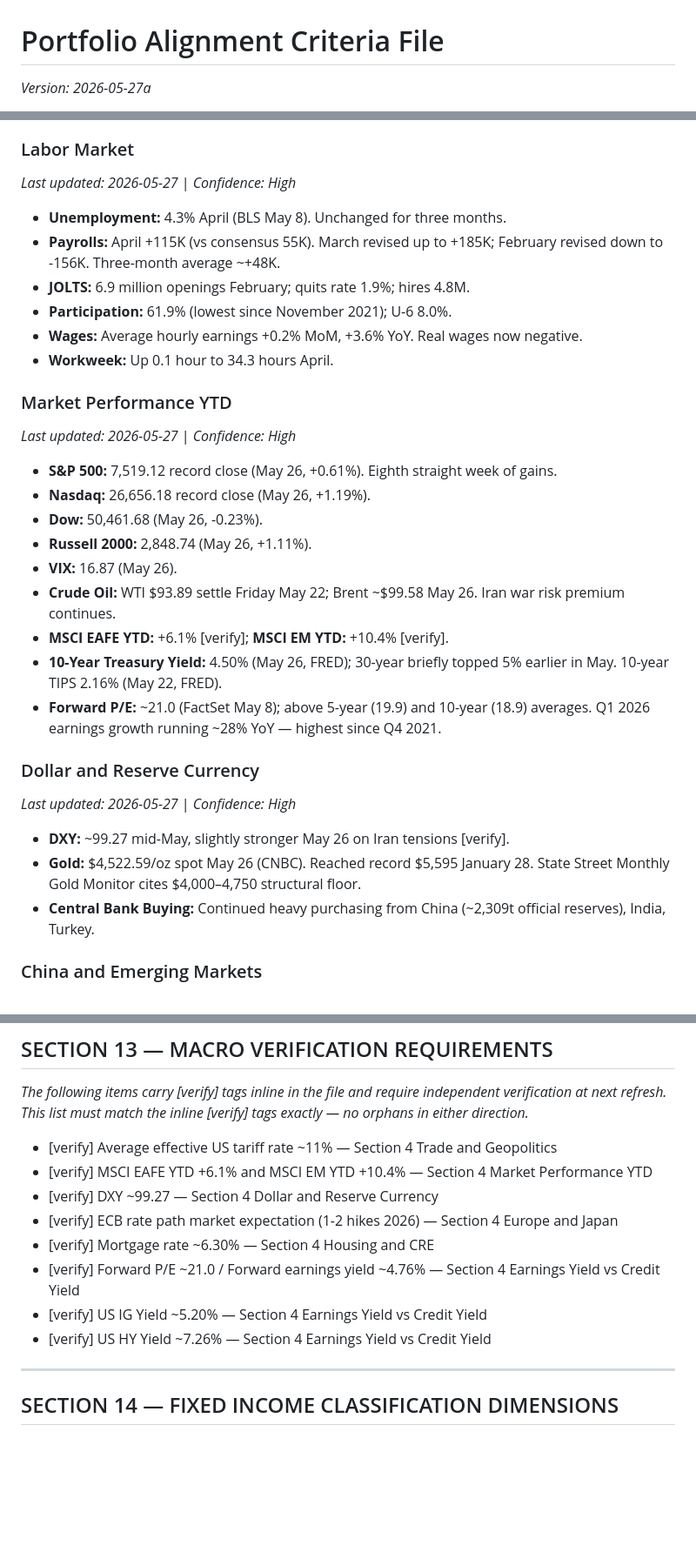
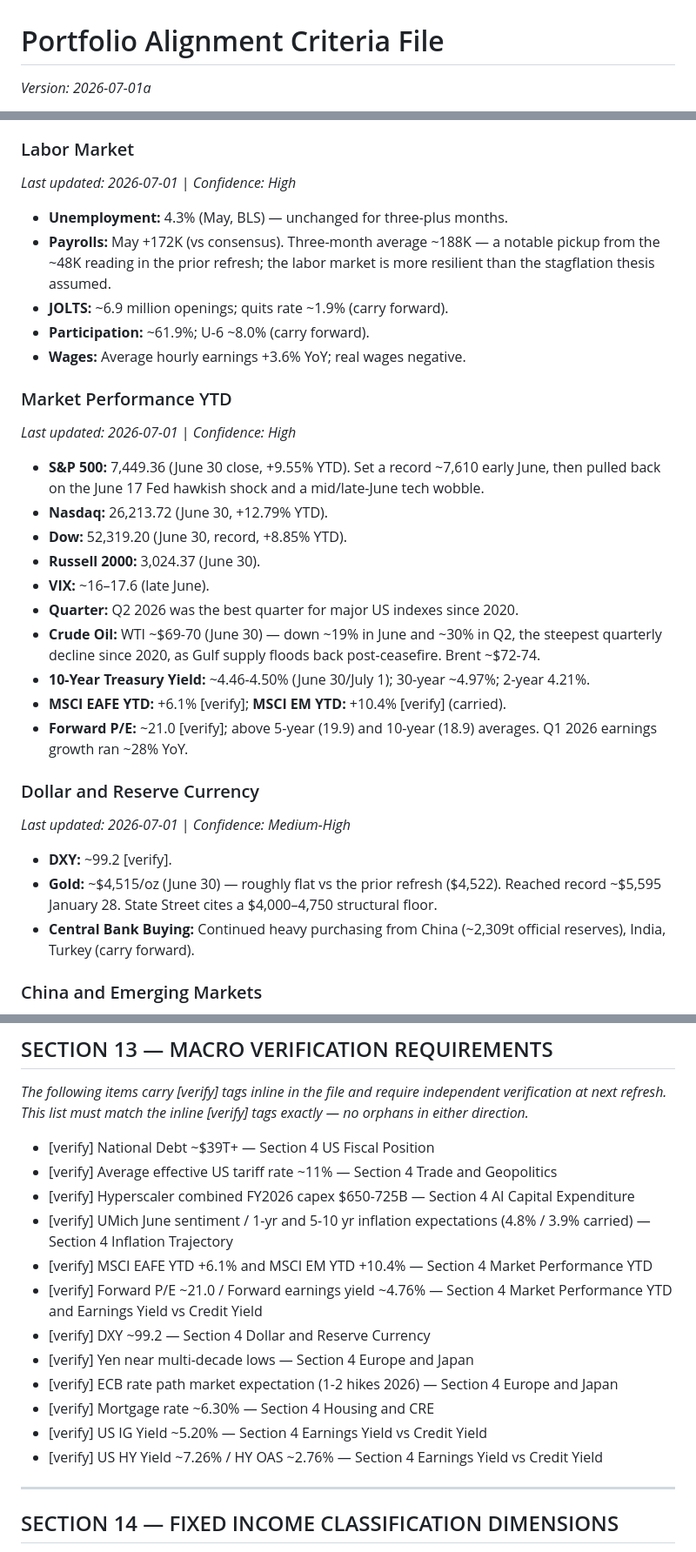
Before and after one commit to markcrobinson1955/invest, a Markdown page: CRITERIA.md, 3 parts joined by grey strips. Shown at 87% size. Drawn GitHub-style; blank space fills up the shorter version.

```diff
--- a/CRITERIA.md
+++ b/CRITERIA.md
@@ -1,4 +1,4 @@
 # Portfolio Alignment Criteria File
 
-*Version: 2026-05-27a*
+*Version: 2026-07-01a*
 
@@ -85,29 +86,29 @@ This file is the primary reference for the Portfolio Analyzer. To update:
 
 ### Labor Market
-*Last updated: 2026-05-27* | *Confidence: High*
-* **Unemployment:** 4.3% April (BLS May 8). Unchanged for three months.
-* **Payrolls:** April +115K (vs consensus 55K). March revised up to +185K; February revised down to -156K. Three-month average ~+48K.
-* **JOLTS:** 6.9 million openings February; quits rate 1.9%; hires 4.8M.
-* **Participation:** 61.9% (lowest since November 2021); U-6 8.0%.
-* **Wages:** Average hourly earnings +0.2% MoM, +3.6% YoY. Real wages now negative.
-* **Workweek:** Up 0.1 hour to 34.3 hours April.
+*Last updated: 2026-07-01* | *Confidence: High*
+* **Unemployment:** 4.3% (May, BLS) — unchanged for three-plus months.
+* **Payrolls:** May +172K (vs consensus). Three-month average ~188K — a notable pickup from the ~48K reading in the prior refresh; the labor market is more resilient than the stagflation thesis assumed.
+* **JOLTS:** ~6.9 million openings; quits rate ~1.9% (carry forward).
+* **Participation:** ~61.9%; U-6 ~8.0% (carry forward).
+* **Wages:** Average hourly earnings +3.6% YoY; real wages negative.
 
 ### Market Performance YTD
-*Last updated: 2026-05-27* | *Confidence: High*
-* **S&P 500:** 7,519.12 record close (May 26, +0.61%). Eighth straight week of gains.
-* **Nasdaq:** 26,656.18 record close (May 26, +1.19%).
-* **Dow:** 50,461.68 (May 26, -0.23%).
-* **Russell 2000:** 2,848.74 (May 26, +1.11%).
-* **VIX:** 16.87 (May 26).
-* **Crude Oil:** WTI $93.89 settle Friday May 22; Brent ~$99.58 May 26. Iran war risk premium continues.
-* **MSCI EAFE YTD:** +6.1% [verify]; **MSCI EM YTD:** +10.4% [verify].
-* **10-Year Treasury Yield:** 4.50% (May 26, FRED); 30-year briefly topped 5% earlier in May. 10-year TIPS 2.16% (May 22, FRED).
-* **Forward P/E:** ~21.0 (FactSet May 8); above 5-year (19.9) and 10-year (18.9) averages. Q1 2026 earnings growth running ~28% YoY — highest since Q4 2021.
+*Last updated: 2026-07-01* | *Confidence: High*
+* **S&P 500:** 7,449.36 (June 30 close, +9.55% YTD). Set a record ~7,610 early June, then pulled back on the June 17 Fed hawkish shock and a mid/late-June tech wobble.
+* **Nasdaq:** 26,213.72 (June 30, +12.79% YTD).
+* **Dow:** 52,319.20 (June 30, record, +8.85% YTD).
+* **Russell 2000:** 3,024.37 (June 30).
+* **VIX:** ~16–17.6 (late June).
+* **Quarter:** Q2 2026 was the best quarter for major US indexes since 2020.
+* **Crude Oil:** WTI ~$69-70 (June 30) — down ~19% in June and ~30% in Q2, the steepest quarterly decline since 2020, as Gulf supply floods back post-ceasefire. Brent ~$72-74.
+* **10-Year Treasury Yield:** ~4.46-4.50% (June 30/July 1); 30-year ~4.97%; 2-year 4.21%.
+* **MSCI EAFE YTD:** +6.1% [verify]; **MSCI EM YTD:** +10.4% [verify] (carried).
+* **Forward P/E:** ~21.0 [verify]; above 5-year (19.9) and 10-year (18.9) averages. Q1 2026 earnings growth ran ~28% YoY.
 
 ### Dollar and Reserve Currency
-*Last updated: 2026-05-27* | *Confidence: High*
-* **DXY:** ~99.27 mid-May, slightly stronger May 26 on Iran tensions [verify].
-* **Gold:** $4,522.59/oz spot May 26 (CNBC). Reached record $5,595 January 28. State Street Monthly Gold Monitor cites $4,000–4,750 structural floor.
-* **Central Bank Buying:** Continued heavy purchasing from China (~2,309t official reserves), India, Turkey.
+*Last updated: 2026-07-01* | *Confidence: Medium-High*
+* **DXY:** ~99.2 [verify].
+* **Gold:** ~$4,515/oz (June 30) — roughly flat vs the prior refresh ($4,522). Reached record ~$5,595 January 28. State Street cites a $4,000–4,750 structural floor.
+* **Central Bank Buying:** Continued heavy purchasing from China (~2,309t official reserves), India, Turkey (carry forward).
 
 ### China and Emerging Markets
@@ -320,14 +322,18 @@ System-Defined Editorial Rule: Any position < 2% of total AUM is treated as "Noi
 
 *The following items carry [verify] tags inline in the file and require independent verification at next refresh. This list must match the inline [verify] tags exactly — no orphans in either direction.*
 
+* [verify] National Debt ~$39T+ — Section 4 US Fiscal Position
 * [verify] Average effective US tariff rate ~11% — Section 4 Trade and Geopolitics
+* [verify] Hyperscaler combined FY2026 capex $650-725B — Section 4 AI Capital Expenditure
+* [verify] UMich June sentiment / 1-yr and 5-10 yr inflation expectations (4.8% / 3.9% carried) — Section 4 Inflation Trajectory
 * [verify] MSCI EAFE YTD +6.1% and MSCI EM YTD +10.4% — Section 4 Market Performance YTD
-* [verify] DXY ~99.27 — Section 4 Dollar and Reserve Currency
+* [verify] Forward P/E ~21.0 / Forward earnings yield ~4.76% — Section 4 Market Performance YTD and Earnings Yield vs Credit Yield
+* [verify] DXY ~99.2 — Section 4 Dollar and Reserve Currency
+* [verify] Yen near multi-decade lows — Section 4 Europe and Japan
 * [verify] ECB rate path market expectation (1-2 hikes 2026) — Section 4 Europe and Japan
 * [verify] Mortgage rate ~6.30% — Section 4 Housing and CRE
-* [verify] Forward P/E ~21.0 / Forward earnings yield ~4.76% — Section 4 Earnings Yield vs Credit Yield
 * [verify] US IG Yield ~5.20% — Section 4 Earnings Yield vs Credit Yield
-* [verify] US HY Yield ~7.26% — Section 4 Earnings Yield vs Credit Yield
+* [verify] US HY Yield ~7.26% / HY OAS ~2.76% — Section 4 Earnings Yield vs Credit Yield
 
 ---
 
```
Also changed, not shown: other parts of CRITERIA.md (+69 -65 lines).
